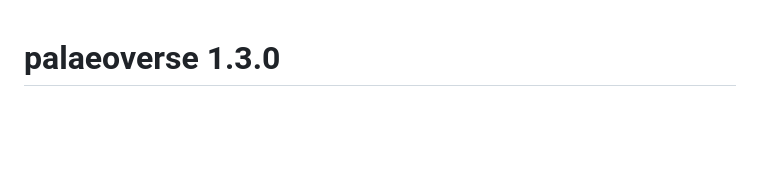
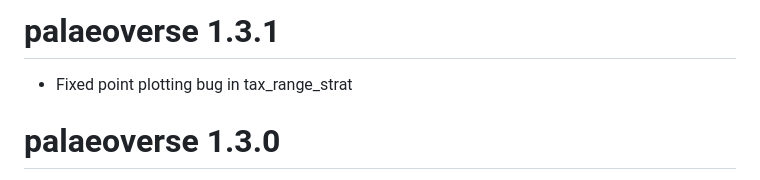
Before and after one commit to palaeoverse/palaeoverse, a Markdown page: NEWS.md, the part around the change. Rendered like a GitHub page; blank space fills up the shorter version.

Commit message:
Update news

```diff
--- a/NEWS.md
+++ b/NEWS.md
@@ -1,3 +1,7 @@
+# palaeoverse 1.3.1
+
+* Fixed point plotting bug in tax_range_strat
+
 # palaeoverse 1.3.0
 
 * Added plot customisability to tax_range_time (#99)
```
